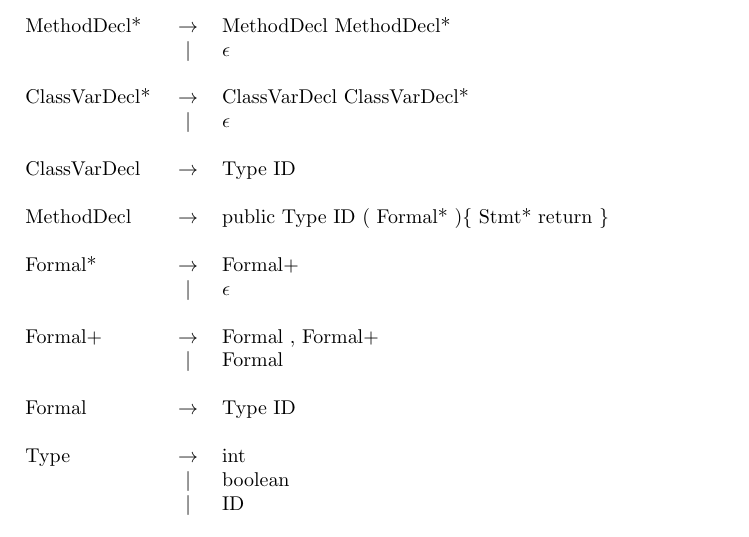
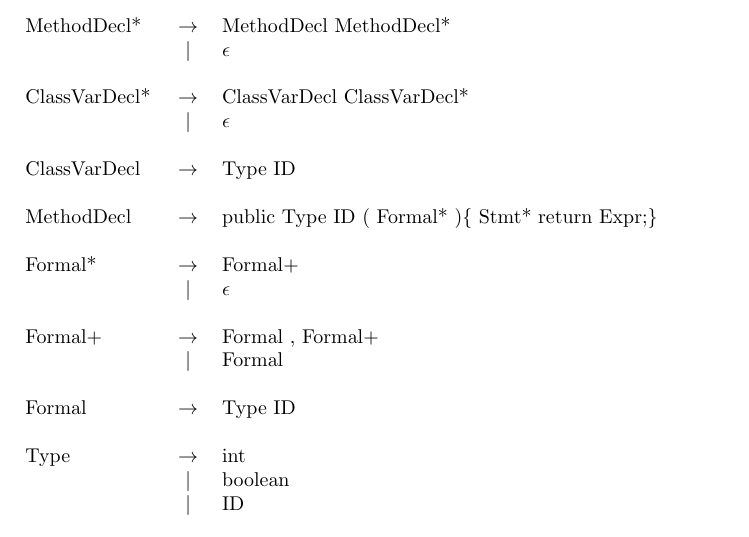
Before and after one commit to dooleykh/CSSE404, a LaTeX document (grammar/grammar.tex): part of page 2 of 3, cut so that both start at the same text. Compiled offline with pdfLaTeX.

Commit message:
Fixed return statements in grammar

```diff
--- a/grammar/grammar.tex
+++ b/grammar/grammar.tex
@@ -41,7 +41,7 @@ main(String$[]$ ID )\{ Stmt* \}\} \\
 	ClassVarDecl & $\rightarrow$ & Type ID \\
 	\\
 
-	MethodDecl & $\rightarrow$ & public Type ID ( Formal* )\{ Stmt* return \} \\
+	MethodDecl & $\rightarrow$ & public Type ID ( Formal* )\{ Stmt* return Expr;\} \\
 	\\
 
 	Formal* & $\rightarrow$ & Formal+ \\
```
Also changed, not shown: grammar/grammar.pdf.
